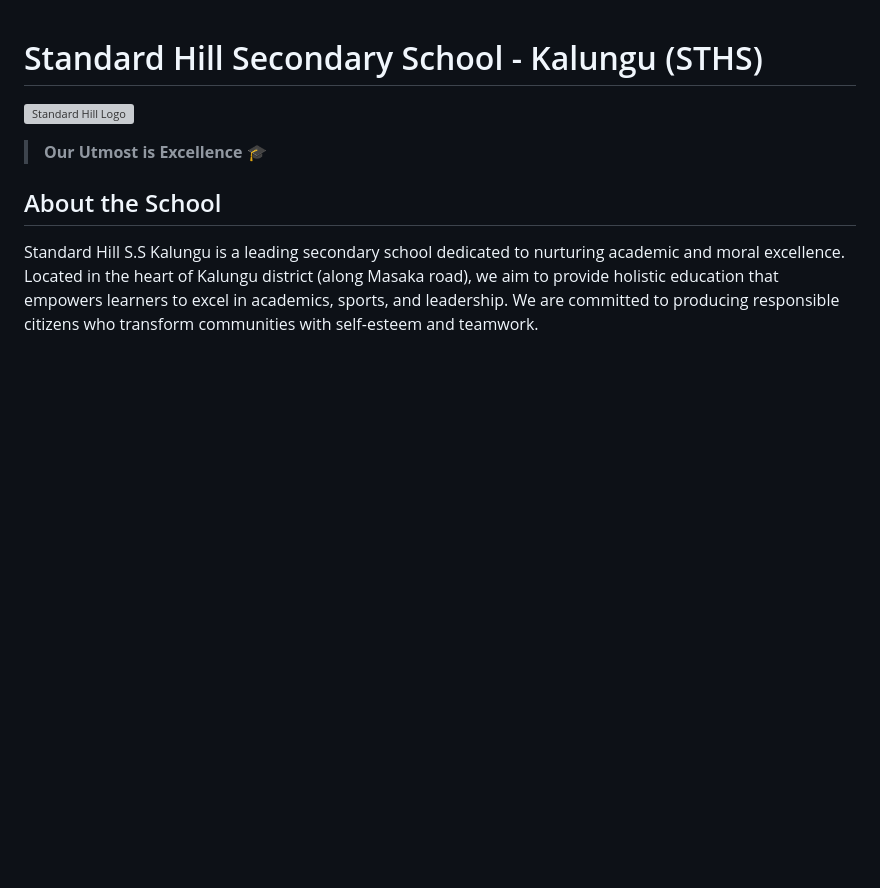
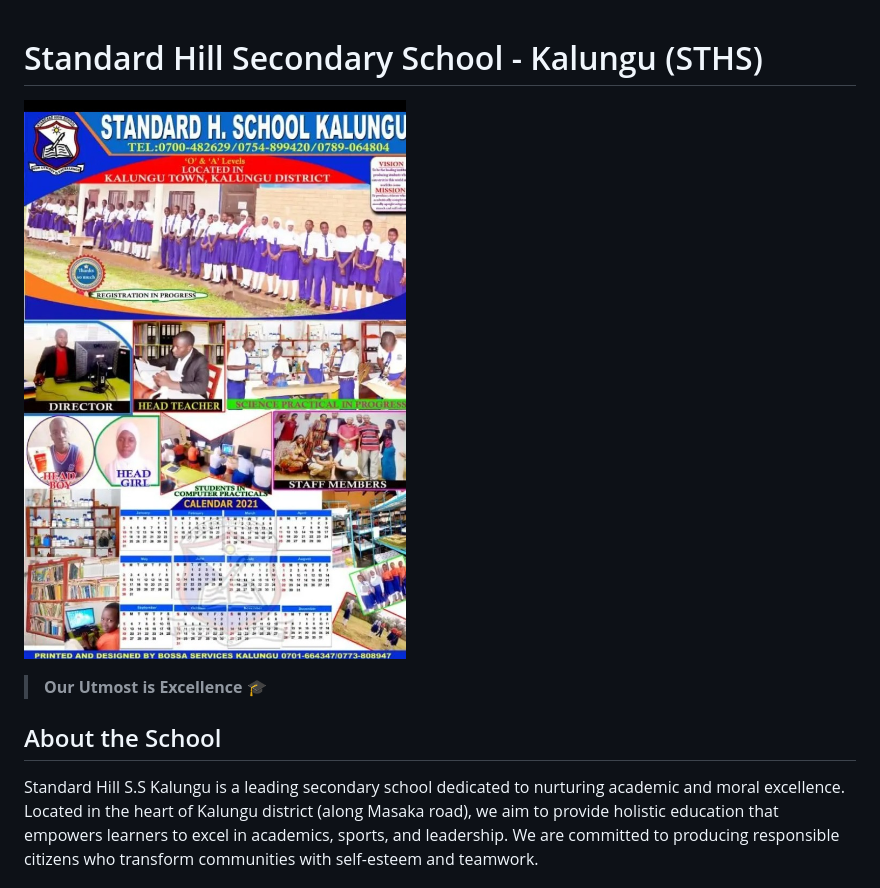
Before and after one commit to charlesk513/standardhill, a Markdown page: README.md, the part around the change. Rendered like a GitHub page; blank space fills up the shorter version; grey boxes are pictures that could not be loaded.

Commit message:
submission5

```diff
--- a/README.md
+++ b/README.md
@@ -1,6 +1,6 @@
 # Standard Hill Secondary School - Kalungu (STHS)
 
-![Standard Hill Logo](img/budge.jpg)
+![Standard Hill calendar](img/calendar.jpeg)
 
 > **Our Utmost is Excellence** 🎓
 
```
